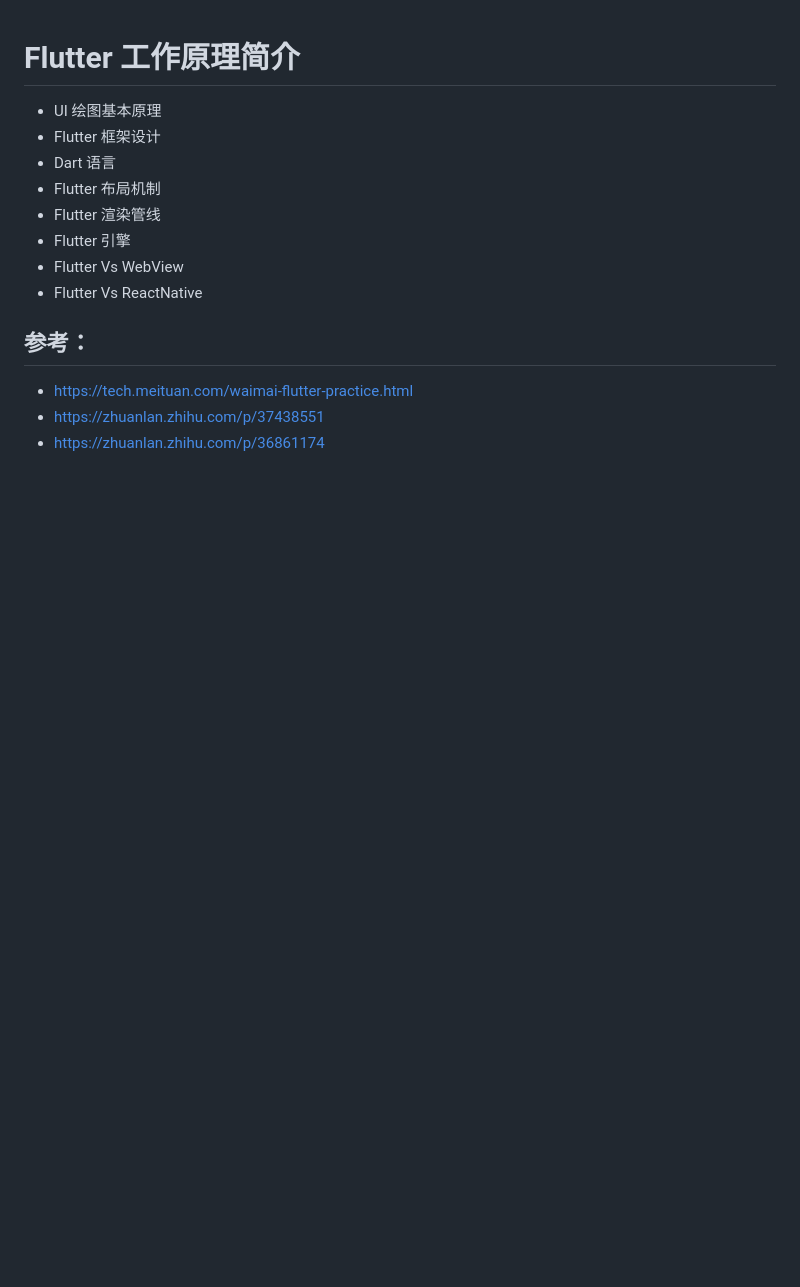
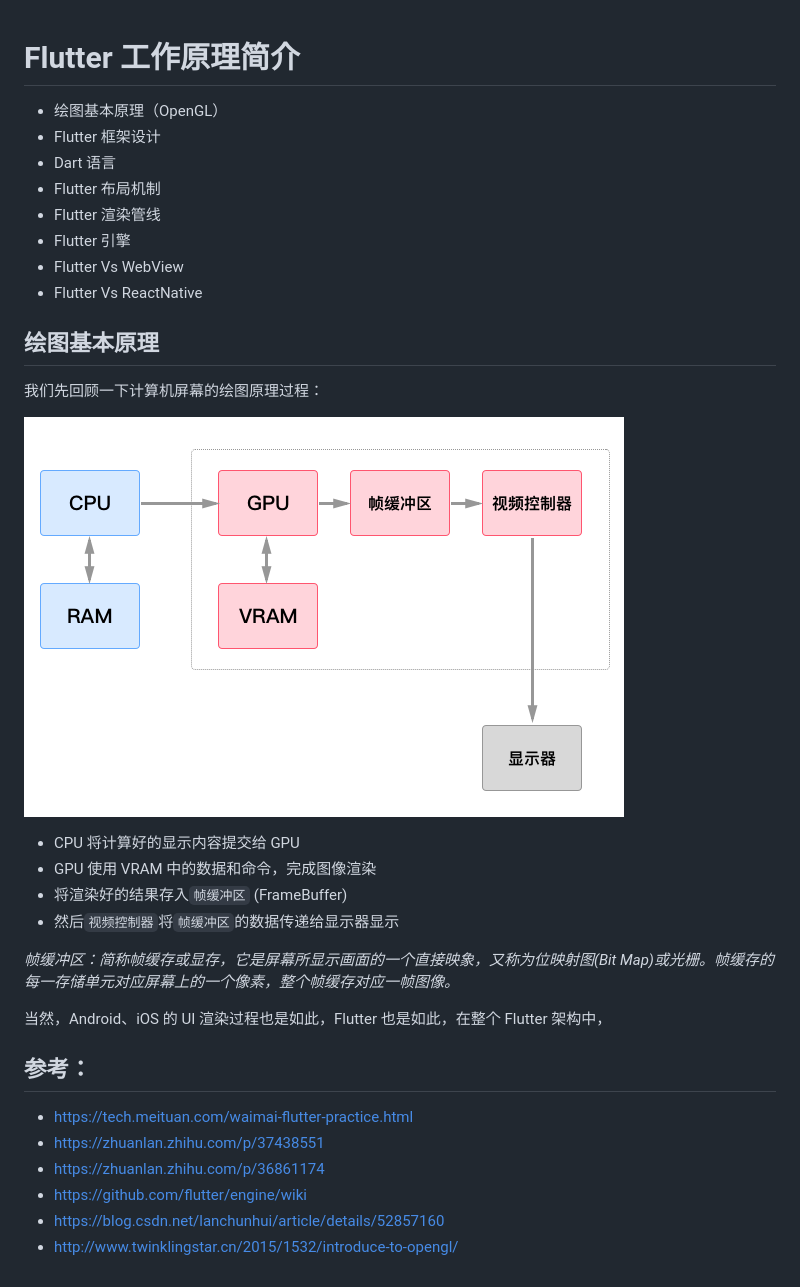
Before and after one commit to lijiakof/flutter-tutorial, a Markdown page: docs/flutter-principle.md, the part around the change. Drawn GitHub-style; pictures changed too: resources/computer-drawing.png (added); blank space fills up the shorter version.

Commit message:
提交

```diff
--- a/docs/flutter-principle.md
+++ b/docs/flutter-principle.md
@@ -1,6 +1,6 @@
 # Flutter 工作原理简介
 
-* UI 绘图基本原理
+* 绘图基本原理（OpenGL）
 * Flutter 框架设计
 * Dart 语言
 * Flutter 布局机制
@@ -9,6 +9,20 @@
 * Flutter Vs WebView
 * Flutter Vs ReactNative
 
+## 绘图基本原理
+我们先回顾一下计算机屏幕的绘图原理过程：
+
+![绘图](../resources/computer-drawing.png)
+
+* CPU 将计算好的显示内容提交给 GPU
+* GPU 使用 VRAM 中的数据和命令，完成图像渲染
+* 将渲染好的结果存入`帧缓冲区` (FrameBuffer)
+* 然后`视频控制器`将`帧缓冲区`的数据传递给显示器显示
+
+*帧缓冲区：简称帧缓存或显存，它是屏幕所显示画面的一个直接映象，又称为位映射图(Bit Map)或光栅。帧缓存的每一存储单元对应屏幕上的一个像素，整个帧缓存对应一帧图像。*
+
+当然，Android、iOS 的 UI 渲染过程也是如此，Flutter 也是如此，在整个 Flutter 架构中，
+
 
 
 ## 参考：
@@ -16,3 +30,6 @@
 * https://tech.meituan.com/waimai-flutter-practice.html
 * https://zhuanlan.zhihu.com/p/37438551
 * https://zhuanlan.zhihu.com/p/36861174
+* https://github.com/flutter/engine/wiki
+* https://blog.csdn.net/lanchunhui/article/details/52857160
+* http://www.twinklingstar.cn/2015/1532/introduce-to-opengl/
```
